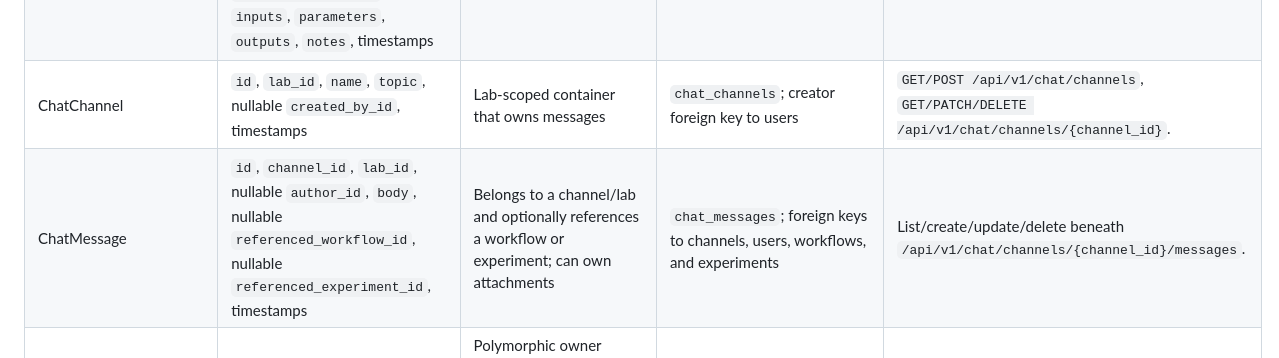
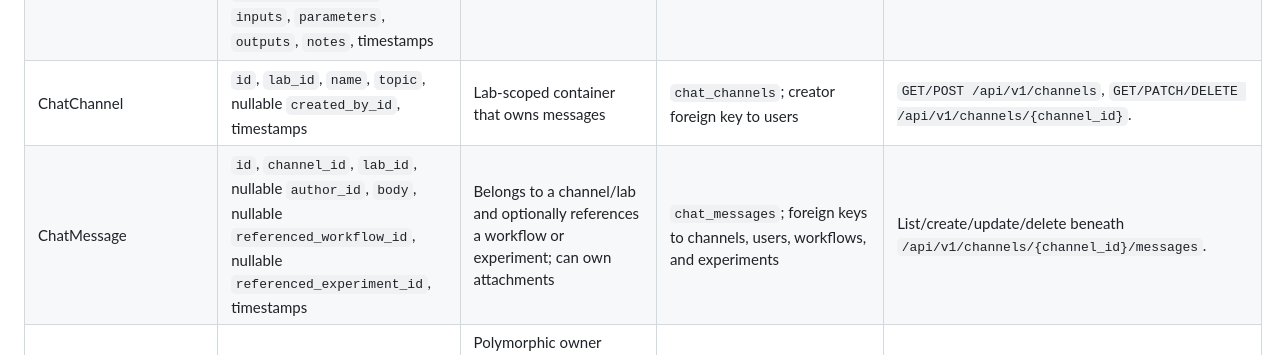
Before and after one commit to adi-chandrasekaran/LabForge, a Markdown page: docs/architecture/nmr-domain-entity-inventory.md, the part around the change. Rendered like a GitHub page.

Commit message:
docs: correct chat route inventory

```diff
--- a/docs/architecture/nmr-domain-entity-inventory.md
+++ b/docs/architecture/nmr-domain-entity-inventory.md
@@ -29,8 +29,8 @@ the SQLAlchemy/SQLite one described here.
 | Experiment | `id`, nullable `project_id`, `title`, `experiment_date`, nullable `operator_id`, `status`, `notes`, timestamps | May belong to a project; is operated by a user; owns workflow-run snapshots | `experiments`; foreign keys to projects and users | `GET/POST /api/v1/experiments`, `POST /api/v1/experiments/instantiate`, `GET/PATCH/DELETE /api/v1/experiments/{experiment_id}`. |
 | ExperimentWorkflowRun | `id`, `experiment_id`, `source_workflow_id`, copied `workflow_title`, `workflow_description`, `workflow_version`, `order_index`, `status`, timestamps | Snapshot belonging to an experiment; source points to a workflow; owns step-run snapshots | `experiment_workflow_runs`; foreign keys to experiments and workflows | Created only by experiment instantiation; read nested in experiment responses. No independent update/delete API. |
 | ExperimentStepRun | `id`, `experiment_workflow_run_id`, `source_workflow_step_id`, `order_index`, `label`, nullable `sublabel`, `status`, nullable `duration`, `procedure_markdown`, JSON `inputs`, `parameters`, `outputs`, `notes`, timestamps | Snapshot belonging to an experiment workflow run; source points to a workflow step; can own attachments | `experiment_step_runs`; foreign keys to experiment workflow runs and workflow steps | Read nested in experiment responses; update at `PATCH /api/v1/experiments/{experiment_id}/workflow-runs/{workflow_run_id}/steps/{step_run_id}`. |
-| ChatChannel | `id`, `lab_id`, `name`, `topic`, nullable `created_by_id`, timestamps | Lab-scoped container that owns messages | `chat_channels`; creator foreign key to users | `GET/POST /api/v1/chat/channels`, `GET/PATCH/DELETE /api/v1/chat/channels/{channel_id}`. |
-| ChatMessage | `id`, `channel_id`, `lab_id`, nullable `author_id`, `body`, nullable `referenced_workflow_id`, nullable `referenced_experiment_id`, timestamps | Belongs to a channel/lab and optionally references a workflow or experiment; can own attachments | `chat_messages`; foreign keys to channels, users, workflows, and experiments | List/create/update/delete beneath `/api/v1/chat/channels/{channel_id}/messages`. |
+| ChatChannel | `id`, `lab_id`, `name`, `topic`, nullable `created_by_id`, timestamps | Lab-scoped container that owns messages | `chat_channels`; creator foreign key to users | `GET/POST /api/v1/channels`, `GET/PATCH/DELETE /api/v1/channels/{channel_id}`. |
+| ChatMessage | `id`, `channel_id`, `lab_id`, nullable `author_id`, `body`, nullable `referenced_workflow_id`, nullable `referenced_experiment_id`, timestamps | Belongs to a channel/lab and optionally references a workflow or experiment; can own attachments | `chat_messages`; foreign keys to channels, users, workflows, and experiments | List/create/update/delete beneath `/api/v1/channels/{channel_id}/messages`. |
 | Attachment | `id`, `owner_type`, `owner_id`, `filename`, `content_type`, `storage_backend`, nullable `local_path`, nullable `remote_url`, `created_at` | Polymorphic owner relationship, implemented as `owner_type`/`owner_id`; supported types are `workflow_step`, `experiment_step_run`, and `chat_message` | `attachments`; no foreign key for generic owner pair | List/upload routes under workflow steps, experiment step runs, and chat messages; content download and delete at `/api/v1/attachments/{attachment_id}`. |
 | SyncState | `id`, `pending_changes`, nullable `last_local_write_at`, `last_sync_attempt_at`, `last_sync_success_at`, `last_error`, `last_operation` | Singleton operational state updated by write routes | `sync_state` | Read `GET /api/v1/sync/status`; push placeholder `POST /api/v1/sync/push`. No domain CRUD. |
 
```
